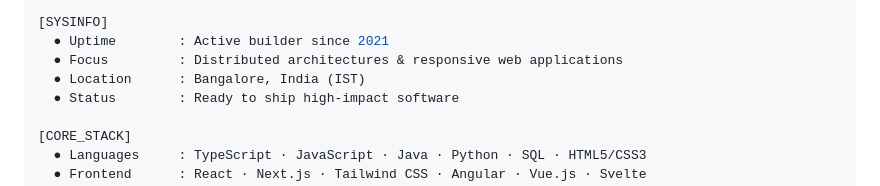
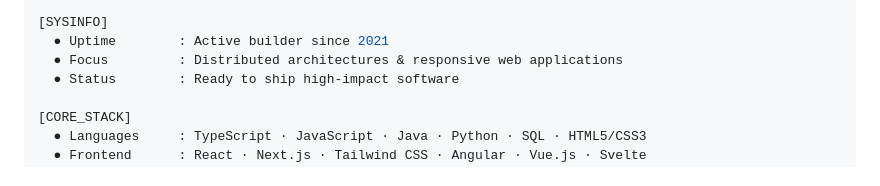
Before and after one commit to Haritha-Sivasankaran/Haritha-Sivasankaran, a Markdown page: README.md, the part around the change. Rendered like a GitHub page.

Commit message:
Remove location from README
Removed location information from the README.

```diff
--- a/README.md
+++ b/README.md
@@ -28,7 +28,6 @@ haritha@github:~$ npx haritha --overview
 [SYSINFO]
   ● Uptime        : Active builder since 2021
   ● Focus         : Distributed architectures & responsive web applications
-  ● Location      : Bangalore, India (IST)
   ● Status        : Ready to ship high-impact software
 
 [CORE_STACK]
```
